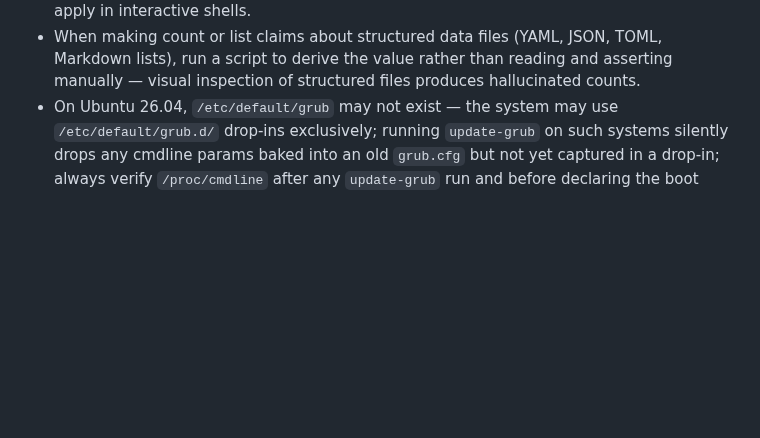
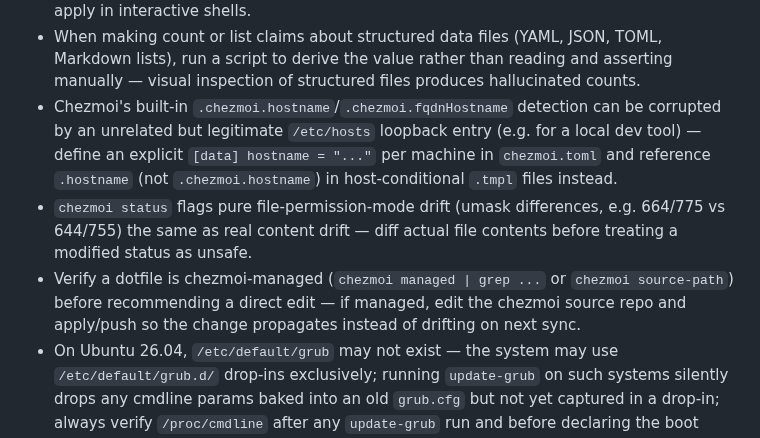
Before and after one commit to kaybenleroll/random_llm_projects, a Markdown page: .claude/rules/skill-hygiene.md, the part around the change. Rendered like a GitHub page; blank space fills up the shorter version.

```diff
--- a/.claude/rules/skill-hygiene.md
+++ b/.claude/rules/skill-hygiene.md
@@ -18,6 +18,9 @@ Promoted from session captures. Review with `/reflect`.
 - mise shims for npm tools are not created automatically — run `npm install -g <package> && mise reshim` before referencing the shim path in any config (e.g. `~/.claude/mcp.json`); the shim does not exist until mise detects the globally installed binary, producing ENOENT otherwise.
 - Shell aliases that use interactive flags (e.g. `rm -i`, `mv -i`) block CC Bash tool execution in non-interactive contexts — guard such aliases with `[[ -o interactive ]]` so they only apply in interactive shells.
 - When making count or list claims about structured data files (YAML, JSON, TOML, Markdown lists), run a script to derive the value rather than reading and asserting manually — visual inspection of structured files produces hallucinated counts.
+- Chezmoi's built-in `.chezmoi.hostname`/`.chezmoi.fqdnHostname` detection can be corrupted by an unrelated but legitimate `/etc/hosts` loopback entry (e.g. for a local dev tool) — define an explicit `[data] hostname = "..."` per machine in `chezmoi.toml` and reference `.hostname` (not `.chezmoi.hostname`) in host-conditional `.tmpl` files instead.
+- `chezmoi status` flags pure file-permission-mode drift (umask differences, e.g. 664/775 vs 644/755) the same as real content drift — diff actual file contents before treating a modified status as unsafe.
+- Verify a dotfile is chezmoi-managed (`chezmoi managed | grep ...` or `chezmoi source-path`) before recommending a direct edit — if managed, edit the chezmoi source repo and apply/push so the change propagates instead of drifting on next sync.
 - On Ubuntu 26.04, `/etc/default/grub` may not exist — the system may use `/etc/default/grub.d/` drop-ins exclusively; running `update-grub` on such systems silently drops any cmdline params baked into an old `grub.cfg` but not yet captured in a drop-in; always verify `/proc/cmdline` after any `update-grub` run and before declaring the boot config correct.
 - nvidia-open on certain GPUs (e.g. Blackwell) silently freezes on s2idle wakeup with no kernel panic or error logged — work around by setting `HandleSuspendKey=ignore` and `HandleLidSwitch=ignore` in `logind.conf`; the change is trivially reversible when the driver is fixed.
 - Never run `systemctl restart systemd-logind` to apply `logind.conf` changes — restarting logind terminates the graphical session and causes a hard freeze requiring physical recovery; apply via reboot only.
```
Also changed, not shown: system_queries/CLAUDE.md (+4 -0 lines).
